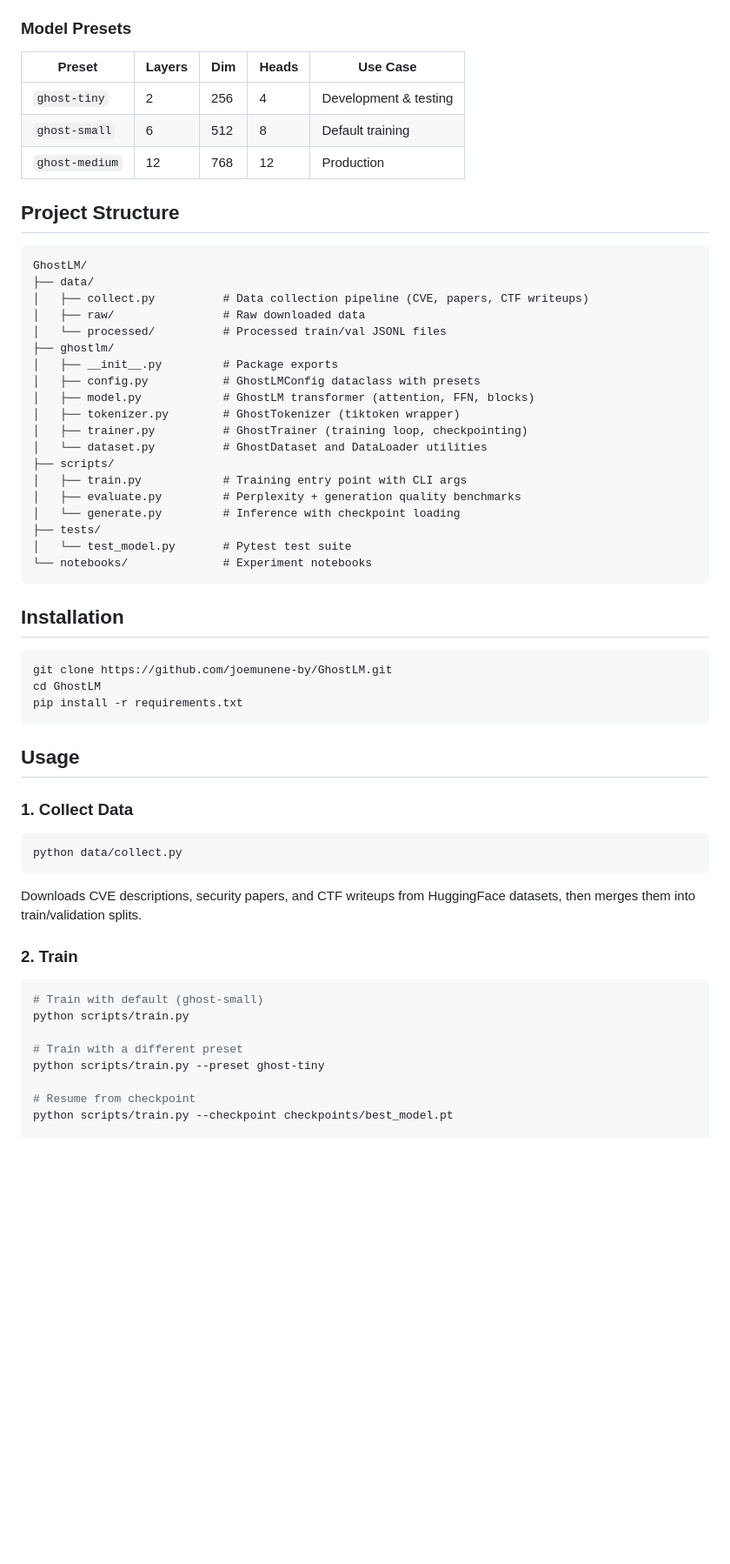
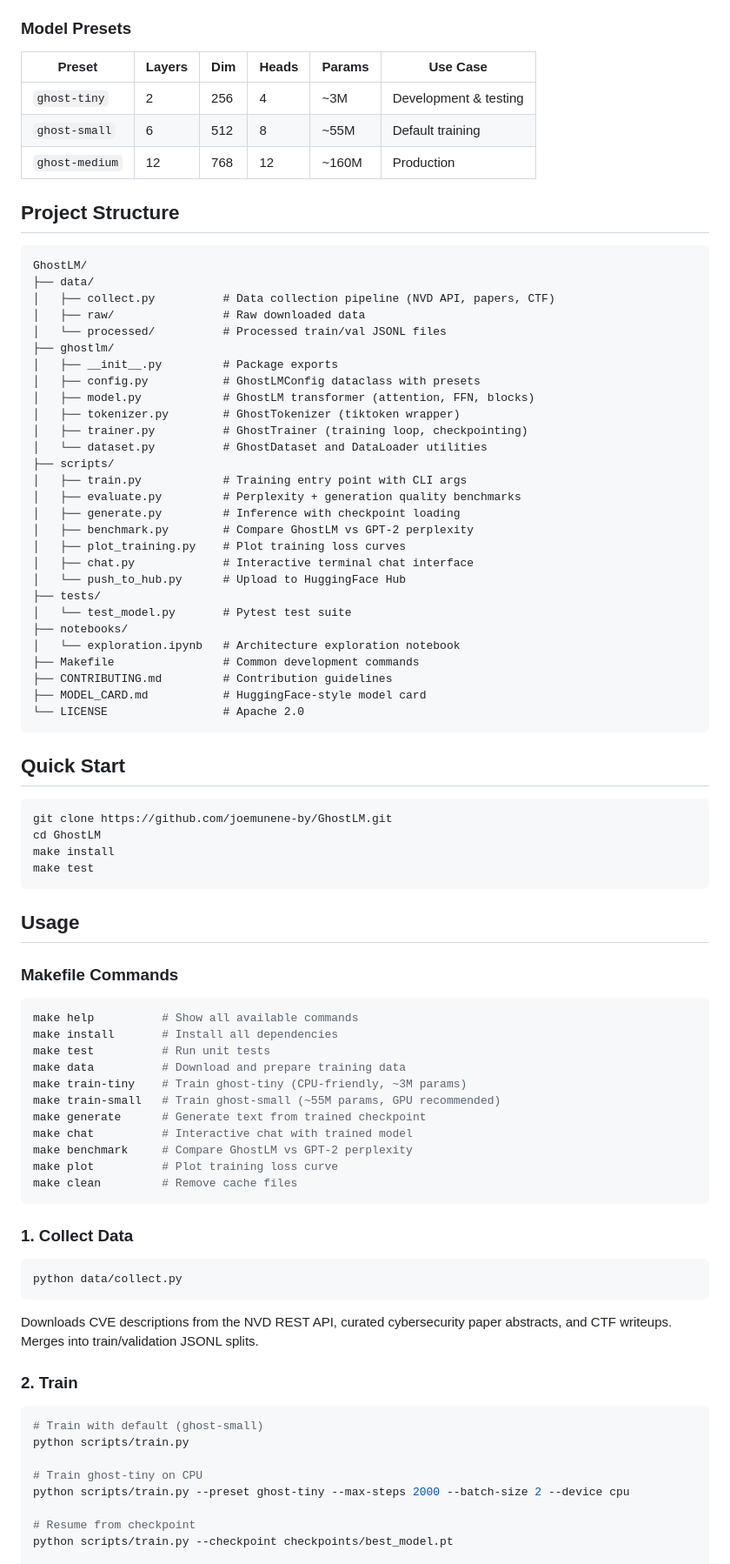
Before and after one commit to joemunene-by/GhostLM, a Markdown page: README.md, the part around one of its changes. Shown at 87% size. GitHub-like rendering; blank space fills up the shorter version.

Commit message:
Update README with full script coverage, Makefile commands, and improved structure

````diff
--- a/README.md
+++ b/README.md
@@ -18,18 +18,18 @@ GhostLM uses a decoder-only transformer architecture with:
 
 ### Model Presets
 
-| Preset         | Layers | Dim  | Heads | Use Case              |
-|----------------|--------|------|-------|-----------------------|
-| `ghost-tiny`   | 2      | 256  | 4     | Development & testing |
-| `ghost-small`  | 6      | 512  | 8     | Default training      |
-| `ghost-medium` | 12     | 768  | 12    | Production            |
+| Preset         | Layers | Dim  | Heads | Params   | Use Case              |
+|----------------|--------|------|-------|----------|-----------------------|
+| `ghost-tiny`   | 2      | 256  | 4     | ~3M      | Development & testing |
+| `ghost-small`  | 6      | 512  | 8     | ~55M     | Default training      |
+| `ghost-medium` | 12     | 768  | 12    | ~160M    | Production            |
 
 ## Project Structure
 
 ```
 GhostLM/
 ├── data/
-│   ├── collect.py          # Data collection pipeline (CVE, papers, CTF writeups)
+│   ├── collect.py          # Data collection pipeline (NVD API, papers, CTF)
 │   ├── raw/                # Raw downloaded data
 │   └── processed/          # Processed train/val JSONL files
 ├── ghostlm/
@@ -42,21 +42,47 @@ GhostLM/
 ├── scripts/
 │   ├── train.py            # Training entry point with CLI args
 │   ├── evaluate.py         # Perplexity + generation quality benchmarks
-│   └── generate.py         # Inference with checkpoint loading
+│   ├── generate.py         # Inference with checkpoint loading
+│   ├── benchmark.py        # Compare GhostLM vs GPT-2 perplexity
+│   ├── plot_training.py    # Plot training loss curves
+│   ├── chat.py             # Interactive terminal chat interface
+│   └── push_to_hub.py      # Upload to HuggingFace Hub
 ├── tests/
 │   └── test_model.py       # Pytest test suite
-└── notebooks/              # Experiment notebooks
+├── notebooks/
+│   └── exploration.ipynb   # Architecture exploration notebook
+├── Makefile                # Common development commands
+├── CONTRIBUTING.md         # Contribution guidelines
+├── MODEL_CARD.md           # HuggingFace-style model card
+└── LICENSE                 # Apache 2.0
 ```
 
-## Installation
+## Quick Start
 
 ```bash
 git clone https://github.com/joemunene-by/GhostLM.git
 cd GhostLM
-pip install -r requirements.txt
+make install
+make test
 ```
 
 ## Usage
+
+### Makefile Commands
+
+```bash
+make help          # Show all available commands
+make install       # Install all dependencies
+make test          # Run unit tests
+make data          # Download and prepare training data
+make train-tiny    # Train ghost-tiny (CPU-friendly, ~3M params)
+make train-small   # Train ghost-small (~55M params, GPU recommended)
+make generate      # Generate text from trained checkpoint
+make chat          # Interactive chat with trained model
+make benchmark     # Compare GhostLM vs GPT-2 perplexity
+make plot          # Plot training loss curve
+make clean         # Remove cache files
+```
 
 ### 1. Collect Data
 
@@ -64,7 +90,7 @@ pip install -r requirements.txt
 python data/collect.py
 ```
 
-Downloads CVE descriptions, security papers, and CTF writeups from HuggingFace datasets, then merges them into train/validation splits.
+Downloads CVE descriptions from the NVD REST API, curated cybersecurity paper abstracts, and CTF writeups. Merges into train/validation JSONL splits.
 
 ### 2. Train
 
@@ -72,8 +98,8 @@ Downloads CVE descriptions, security papers, and CTF writeups from HuggingFace d
 # Train with default (ghost-small)
 python scripts/train.py
 
-# Train with a different preset
-python scripts/train.py --preset ghost-tiny
+# Train ghost-tiny on CPU
+python scripts/train.py --preset ghost-tiny --max-steps 2000 --batch-size 2 --device cpu
 
 # Resume from checkpoint
 python scripts/train.py --checkpoint checkpoints/best_model.pt
````
Also changed, not shown: other parts of README.md (+32 -2 lines).
